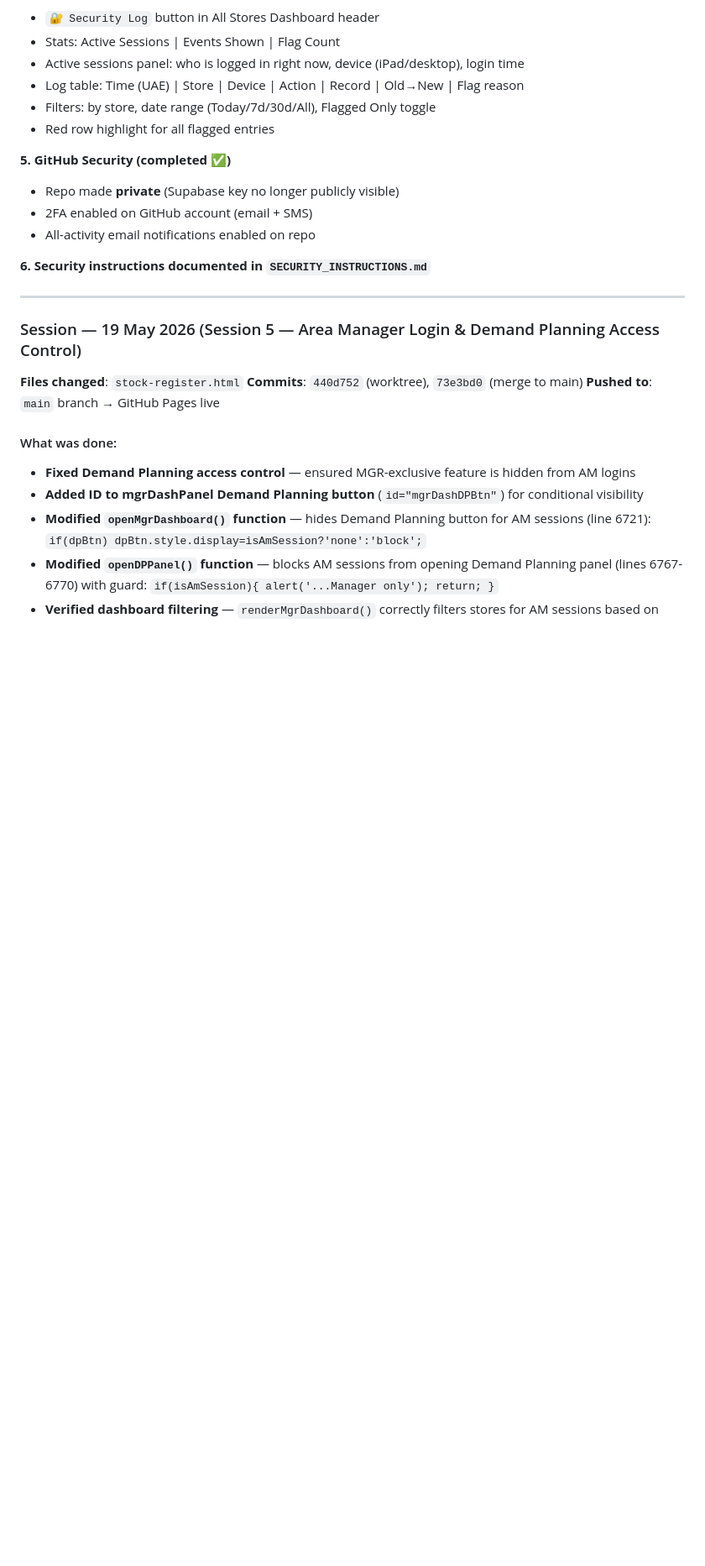
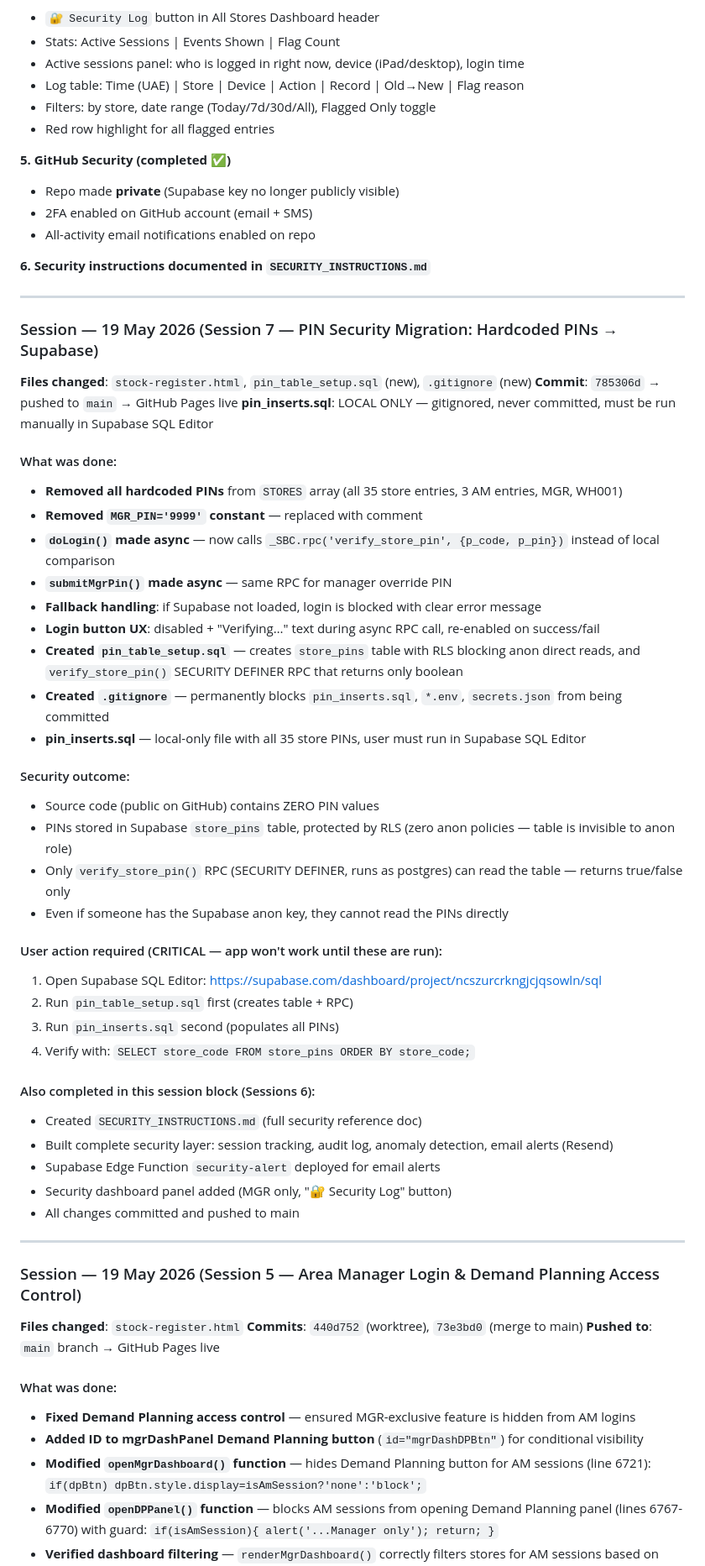
Before and after one commit to Vinayak682/emirates-pride-inventory-management, a Markdown page: CLAUDE.md, the part around the change. Shown at 84% size. Rendered like a GitHub page; blank space fills up the shorter version.

Commit message:
Update CLAUDE.md: Session 7 — PIN security migration complete
Co-Authored-By: Claude Sonnet 4.6 <noreply@anthropic.com>

```diff
--- a/CLAUDE.md
+++ b/CLAUDE.md
@@ -247,6 +247,43 @@ Amal Kandathil is the Demand Planner at Emirates Pride. Primary responsibilities
 - All-activity email notifications enabled on repo
 
 **6. Security instructions documented in `SECURITY_INSTRUCTIONS.md`**
+
+---
+
+### Session — 19 May 2026 (Session 7 — PIN Security Migration: Hardcoded PINs → Supabase)
+**Files changed**: `stock-register.html`, `pin_table_setup.sql` (new), `.gitignore` (new)
+**Commit**: `785306d` → pushed to `main` → GitHub Pages live
+**pin_inserts.sql**: LOCAL ONLY — gitignored, never committed, must be run manually in Supabase SQL Editor
+
+#### What was done:
+- **Removed all hardcoded PINs** from `STORES` array (all 35 store entries, 3 AM entries, MGR, WH001)
+- **Removed `MGR_PIN='9999'` constant** — replaced with comment
+- **`doLogin()` made async** — now calls `_SBC.rpc('verify_store_pin', {p_code, p_pin})` instead of local comparison
+- **`submitMgrPin()` made async** — same RPC for manager override PIN
+- **Fallback handling**: if Supabase not loaded, login is blocked with clear error message
+- **Login button UX**: disabled + "Verifying…" text during async RPC call, re-enabled on success/fail
+- **Created `pin_table_setup.sql`** — creates `store_pins` table with RLS blocking anon direct reads, and `verify_store_pin()` SECURITY DEFINER RPC that returns only boolean
+- **Created `.gitignore`** — permanently blocks `pin_inserts.sql`, `*.env`, `secrets.json` from being committed
+- **pin_inserts.sql** — local-only file with all 35 store PINs, user must run in Supabase SQL Editor
+
+#### Security outcome:
+- Source code (public on GitHub) contains ZERO PIN values
+- PINs stored in Supabase `store_pins` table, protected by RLS (zero anon policies — table is invisible to anon role)
+- Only `verify_store_pin()` RPC (SECURITY DEFINER, runs as postgres) can read the table — returns true/false only
+- Even if someone has the Supabase anon key, they cannot read the PINs directly
+
+#### User action required (CRITICAL — app won't work until these are run):
+1. Open Supabase SQL Editor: https://supabase.com/dashboard/project/ncszurcrkngjcjqsowln/sql
+2. Run `pin_table_setup.sql` first (creates table + RPC)
+3. Run `pin_inserts.sql` second (populates all PINs)
+4. Verify with: `SELECT store_code FROM store_pins ORDER BY store_code;`
+
+#### Also completed in this session block (Sessions 6):
+- Created `SECURITY_INSTRUCTIONS.md` (full security reference doc)
+- Built complete security layer: session tracking, audit log, anomaly detection, email alerts (Resend)
+- Supabase Edge Function `security-alert` deployed for email alerts
+- Security dashboard panel added (MGR only, "🔐 Security Log" button)
+- All changes committed and pushed to main
 
 ---
 
```
